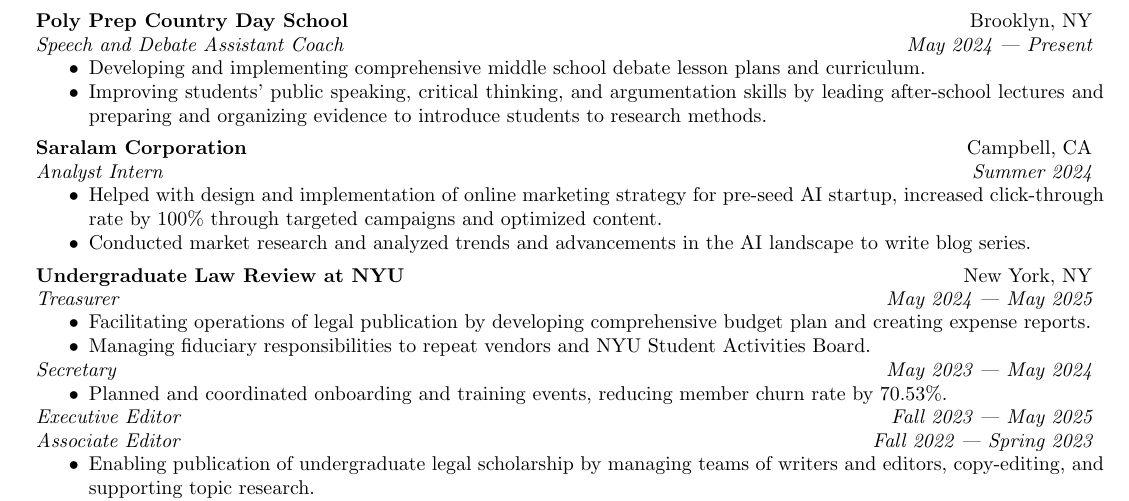
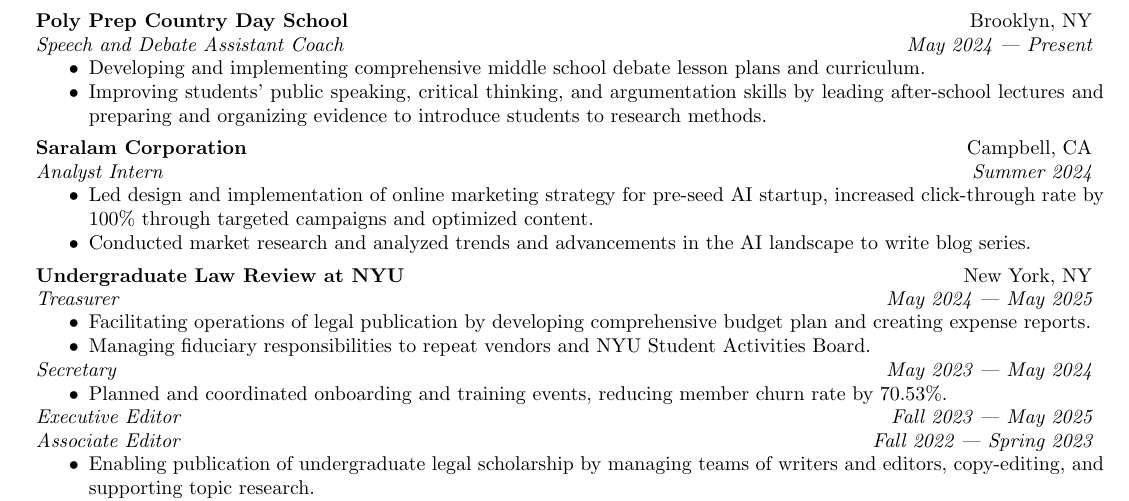
Before and after one commit to shreerammodi/resume, a LaTeX CV (resume.tex): part of the page, cut so that both start at the same text. Compiled offline with pdfLaTeX.

Commit message:
Change wording

```diff
--- a/resume.tex
+++ b/resume.tex
@@ -163,7 +163,7 @@
 \end{tblr}
 \begin{compactitem}
 \item
-  Helped with design and implementation
+  Led design and implementation
   of online marketing strategy
   for pre-seed AI startup,
   increased click-through rate by 100\%
```
